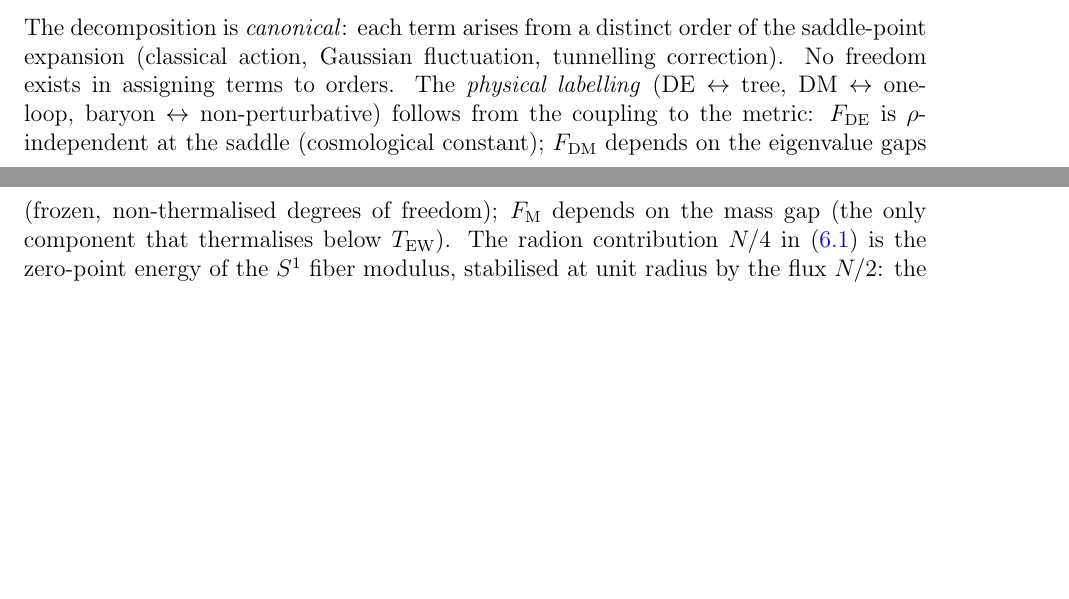
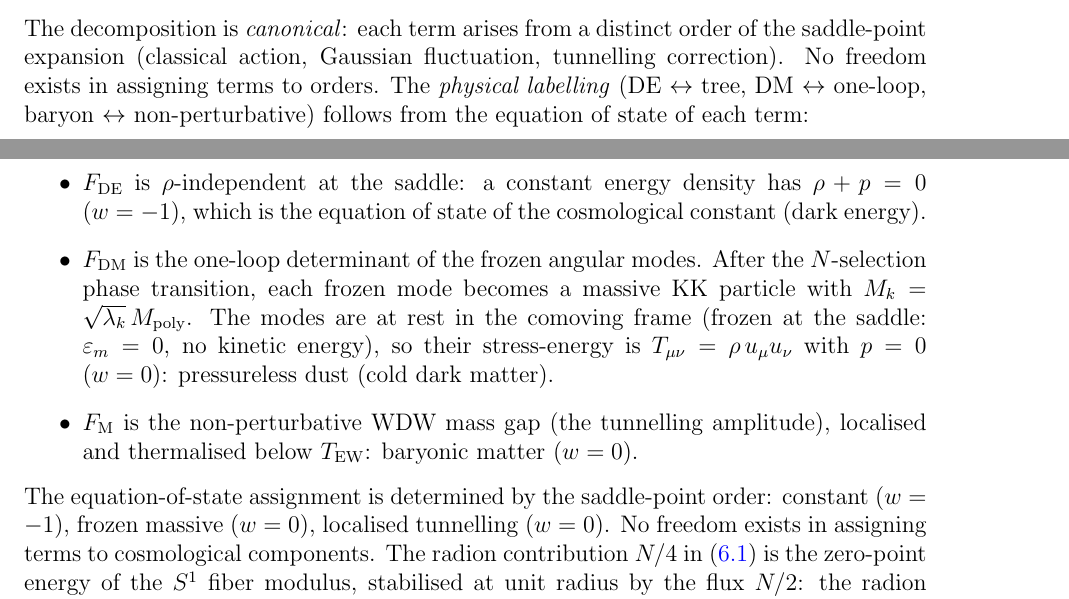
Before and after one commit to speagleg/polar-planetary-polygons, a LaTeX paper (latex/paper-5-cosmology/main.tex): two parts of pages 8 and 9 of 14 before the commit and two parts of pages 8 and 9 of 15 after it, joined at a grey line, cut so that both start at the same text, the shorter picture padded with empty space. Compiled offline with pdfLaTeX.

Commit message:
Close Gap 3: frozen modes = CDM derived from equation of state
The physical labelling (tree=DE, one-loop=DM, instanton=baryon) is
now derived from the equation of state at each saddle-point order:
- Tree-level: constant energy density → w=-1 (cosmological constant)
- One-loop: frozen massive KK modes at rest (ε_m=0, no kinetic energy)
  → T_μν = ρ u_μ u_ν, p=0, w=0 (pressureless dust = CDM)
- Non-perturbative: localised tunnelling, thermalised → w=0 (baryons)

The assignment is determined by the saddle-point structure, not
postulated as an additional identification.

Co-Authored-By: Claude Opus 4.6 (1M context) <noreply@anthropic.com>

```diff
--- a/latex/paper-5-cosmology/main.tex
+++ b/latex/paper-5-cosmology/main.tex
@@ -720,14 +720,31 @@ No freedom exists in assigning terms to orders.
 The \emph{physical labelling}
 (DE $\leftrightarrow$ tree, DM $\leftrightarrow$ one-loop,
 baryon $\leftrightarrow$ non-perturbative)
-follows from the coupling to the metric:
-$F_{\mathrm{DE}}$ is $\rho$-independent at the saddle
-(cosmological constant);
-$F_{\mathrm{DM}}$ depends on the eigenvalue gaps
-(frozen, non-thermalised degrees of freedom);
-$F_{\mathrm{M}}$ depends on the mass gap
-(the only component that thermalises below
-$T_{\mathrm{EW}}$).
+follows from the equation of state of each term:
+\begin{itemize}
+\item $F_{\mathrm{DE}}$ is $\rho$-independent at the saddle:
+  a constant energy density has $\rho + p = 0$ ($w = -1$),
+  which is the equation of state of the cosmological constant
+  (dark energy).
+\item $F_{\mathrm{DM}}$ is the one-loop determinant of the
+  frozen angular modes.
+  After the $N$-selection phase transition, each frozen mode
+  becomes a massive KK particle with
+  $M_k = \sqrt{\lambda_k}\,M_{\mathrm{poly}}$.
+  The modes are at rest in the comoving frame
+  (frozen at the saddle: $\varepsilon_m = 0$, no kinetic energy),
+  so their stress-energy is
+  $T_{\mu\nu} = \rho\,u_\mu u_\nu$ with $p = 0$ ($w = 0$):
+  pressureless dust (cold dark matter).
+\item $F_{\mathrm{M}}$ is the non-perturbative
+  WDW mass gap (the tunnelling amplitude), localised and
+  thermalised below $T_{\mathrm{EW}}$: baryonic matter ($w = 0$).
+\end{itemize}
+The equation-of-state assignment is determined by the
+saddle-point order: constant ($w = {-}1$),
+frozen massive ($w = 0$), localised tunnelling ($w = 0$).
+No freedom exists in assigning terms to cosmological
+components.
 The radion contribution $N/4$ in~\eqref{eq:F-DE} is the zero-point
 energy of the $S^1$ fiber modulus, stabilised at unit radius by
 the flux~$N/2$: the radion mass is $M_{\mathrm{rad}} = N/2$,
```
